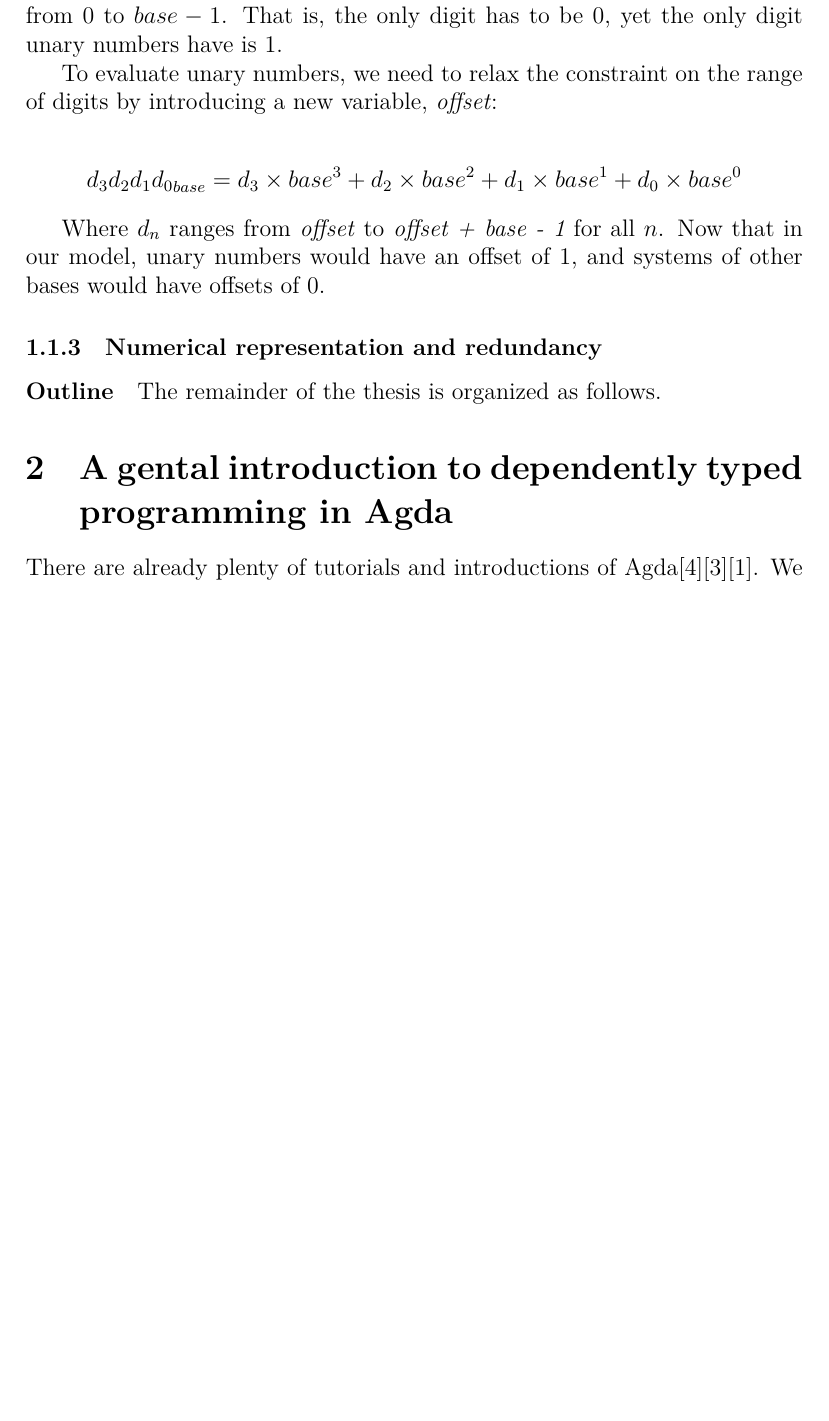
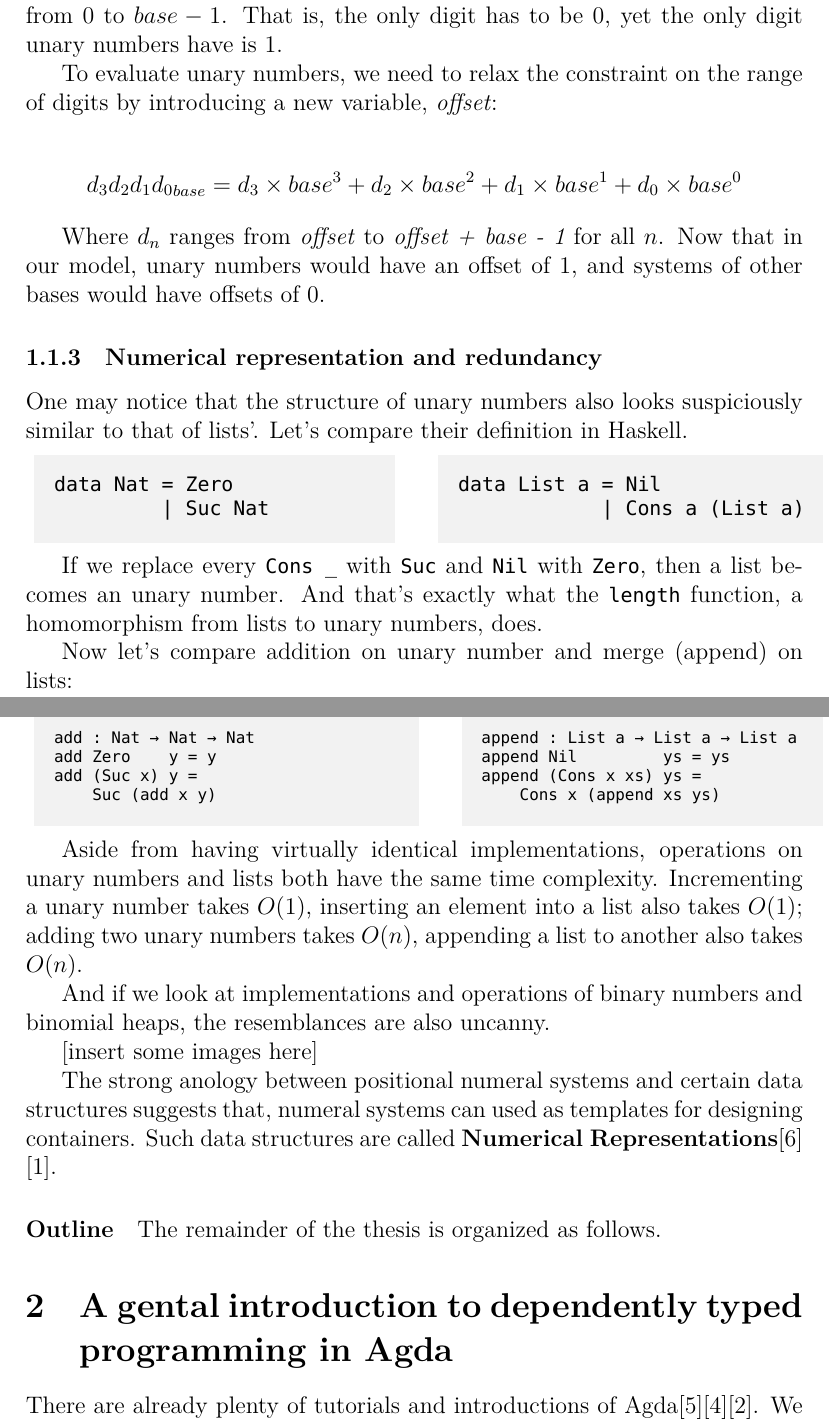
Before and after one commit to banacorn/numeral, a LaTeX thesis (Thesis/thesis.tex): part of page 2 of 11 before the commit and two parts of pages 2 and 3 of 12 after it, the two joined at a grey line, cut so that both start at the same text, the shorter picture padded with empty space. Compiled offline with XeLaTeX.

Commit message:
Numerical Representations

```diff
--- a/Thesis/thesis.tex
+++ b/Thesis/thesis.tex
@@ -113,9 +113,66 @@ and systems of other bases would have offsets of $ 0 $.
 
 \subsubsection{Numerical representation and redundancy}
 
+% Besides from isomorphic to natural numbers
 
+One may notice that the structure of unary numbers also looks suspiciously similar
+to that of lists'. Let's compare their definition in Haskell.
 
+% use minipage for juxtaposing two blocks of codes
+\noindent\begin{minipage}{.45\textwidth}
+\begin{lstlisting}
+data Nat = Zero
+         | Suc Nat
+\end{lstlisting}
+\end{minipage}\hfill
+\begin{minipage}{.48\textwidth}
+\begin{lstlisting}
+data List a = Nil
+            | Cons a (List a)
+\end{lstlisting}
+\end{minipage}
 
+If we replace every {\lstinline|Cons _|} with {\lstinline|Suc|} and {\lstinline|Nil|}
+with {\lstinline|Zero|}, then a list becomes an unary number.
+And that's exactly what the {\lstinline|length|} function,
+a homomorphism from lists to unary numbers, does.
+
+Now let's compare addition on unary number and merge (append) on lists:
+
+\noindent\begin{minipage}{.48\textwidth}
+\begin{lstlisting}[basicstyle=\ttfamily\scriptsize]
+add : Nat → Nat → Nat
+add Zero    y = y
+add (Suc x) y =
+    Suc (add x y)
+\end{lstlisting}
+\end{minipage}\hfill
+\begin{minipage}{.45\textwidth}
+\begin{lstlisting}[basicstyle=\ttfamily\scriptsize]
+append : List a → List a → List a
+append Nil         ys = ys
+append (Cons x xs) ys =
+    Cons x (append xs ys)
+\end{lstlisting}
+\end{minipage}
+
+Aside from having virtually identical implementations, operations on unary numbers
+and lists both have the same time complexity. Incrementing a unary number takes
+$ O(1) $, inserting an element into a list also takes $ O(1) $; adding two unary
+numbers takes $ O(n) $, appending a list to another also takes $ O(n) $.
+
+And if we look at implementations and operations of binary numbers and binomial
+heaps, the resemblances are also uncanny.
+
+[insert some images here]
+
+The strong anology between positional numeral systems and certain data structures
+suggests that, numeral systems can used as templates for designing containers.
+Such data structures are called \textbf{Numerical Representations}\cite{okasaki1996purely}
+\cite{hinze1998numerical}.
+
+% There's a strong anology between positional numeral systems and certain containers
+% , such data structures are called \textbf{Numerical Representation}.
 
 %
 % $$ 1111_{1} = 1\times 1^3 + 1\times 1^2 + 1\times 1^1 + 1\times 1^0 = 4_{10} $$
```
Also changed, not shown: Thesis/thesis.bib (+12 -0 lines), Thesis/thesis.pdf.
